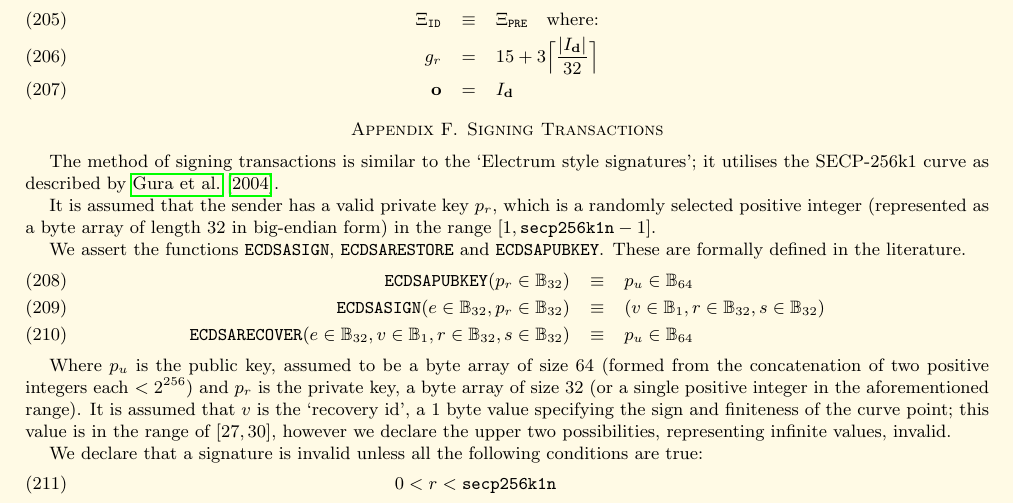
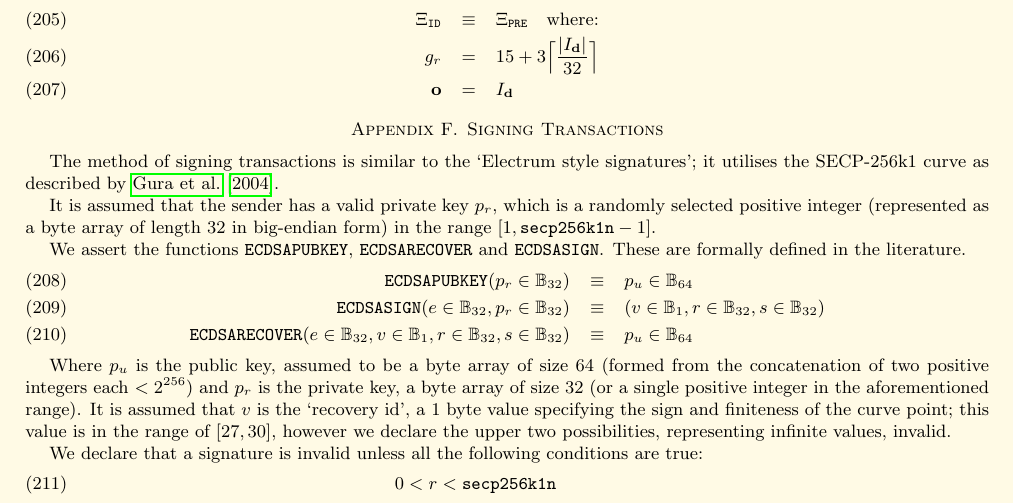
Before and after one commit to ethereum/yellowpaper, a LaTeX paper (Paper.tex): part of page 19 of 33, cut so that both start at the same text. Compiled offline with pdfLaTeX; a LaTeX package or settings file that is missing is left out.

Commit message:
Changed ECDSARESTORE to ECDSARECOVER
Formula 210 has ECDSARECOVER. For consistency, I think ECDSARESTORE should be changed to ECDSARECOVER. CTRL+F ECDSARECOVER returns 5 results, while ECDSARESTORE only returns one, where it is mentioned that it is asserted with "We assert the functions ECDSASIGN, ECDSARESTORE and ECDSAPUBKEY", but then ECDSASIGN, ECDSARECOVER and ECDSAPUBKEY are asserted.

```diff
--- a/Paper.tex
+++ b/Paper.tex
@@ -1398,7 +1398,7 @@ The method of signing transactions is similar to the `Electrum style signatures'
 
 It is assumed that the sender has a valid private key $p_r$, which is a randomly selected positive integer (represented as a byte array of length 32 in big-endian form) in the range \hbox{$[1, \mathtt{\tiny secp256k1n} - 1]$}.
 
-We assert the functions $\mathtt{\small ECDSASIGN}$, $\mathtt{\small ECDSARESTORE}$ and $\mathtt{\small ECDSAPUBKEY}$. These are formally defined in the literature.
+We assert the functions $\mathtt{\small ECDSAPUBKEY}$, $\mathtt{\small ECDSARECOVER}$ and $\mathtt{\small ECDSASIGN}$. These are formally defined in the literature.
 \begin{eqnarray}
 \mathtt{\small ECDSAPUBKEY}(p_r \in \mathbb{B}_{32}) & \equiv & p_u \in \mathbb{B}_{64} \\
 \mathtt{\small ECDSASIGN}(e \in \mathbb{B}_{32}, p_r \in \mathbb{B}_{32}) & \equiv & (v \in \mathbb{B}_{1}, r \in \mathbb{B}_{32}, s \in \mathbb{B}_{32}) \\
```
